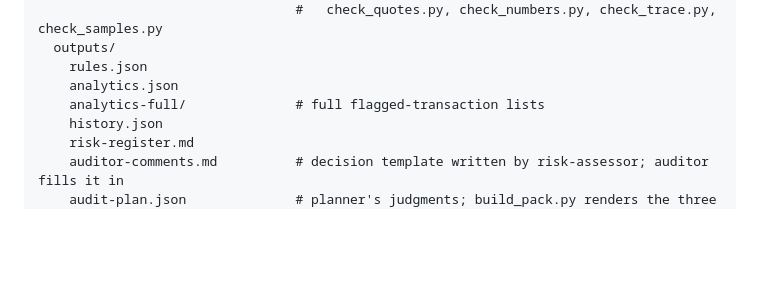
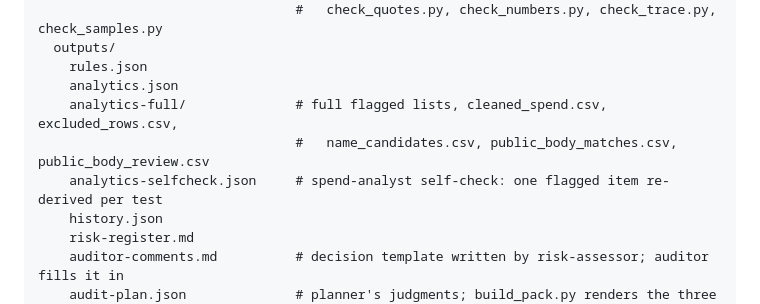
Before and after one commit to Prarthana-0602/procurement-audit-planner, a Markdown page: CLAUDE.md, the part around one of its changes. Drawn GitHub-style; blank space fills up the shorter version.

```diff
--- a/CLAUDE.md
+++ b/CLAUDE.md
@@ -131,7 +131,9 @@ audit-planner/
   outputs/
     rules.json
     analytics.json
-    analytics-full/              # full flagged-transaction lists
+    analytics-full/              # full flagged lists, cleaned_spend.csv, excluded_rows.csv,
+                                 #   name_candidates.csv, public_body_matches.csv, public_body_review.csv
+    analytics-selfcheck.json     # spend-analyst self-check: one flagged item re-derived per test
     history.json
     risk-register.md
     auditor-comments.md          # decision template written by risk-assessor; auditor fills it in
```
Also changed, not shown: other parts of CLAUDE.md (+30 -5 lines), .claude/agents/spend-analyst.md (added, +356 -0 lines).
